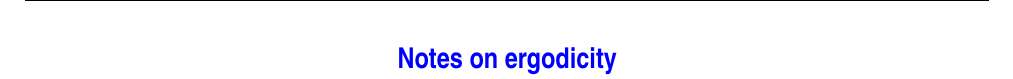
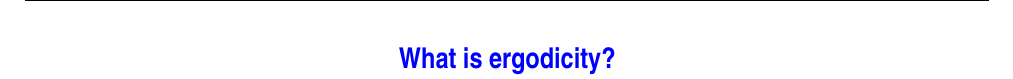
Before and after one commit to colm-connaughton/ergodicity-intro, a LaTeX thesis (ergodicity.tex): part of page 1 of 10, cut at the place of the change. Compiled offline with pdfLaTeX.

```diff
--- a/ergodicity.tex
+++ b/ergodicity.tex
@@ -16,7 +16,7 @@
 
 \usepackage{fancyhdr}
 \pagestyle{fancy}
-\lhead{{\hvnb Colm}}
+\lhead{{\hvnb Colm, Jeroen and Fabien}}
 \chead{}
 \rhead{}
 \lfoot{}
@@ -68,9 +68,9 @@
 \setlength{\itemsep}{0.2pt}
 
 \helveticanarrow
-\rhead{\hvnb  05/08/2026 working notes}
+\rhead{\hvnb  28/09/2026 working notes}
 
-\projecttitle{Notes on ergodicity}
+\projecttitle{What is ergodicity?}
 
 %\theauthor{Colm Connaughton}
 
```
Also changed, not shown: ergodicity.pdf.
